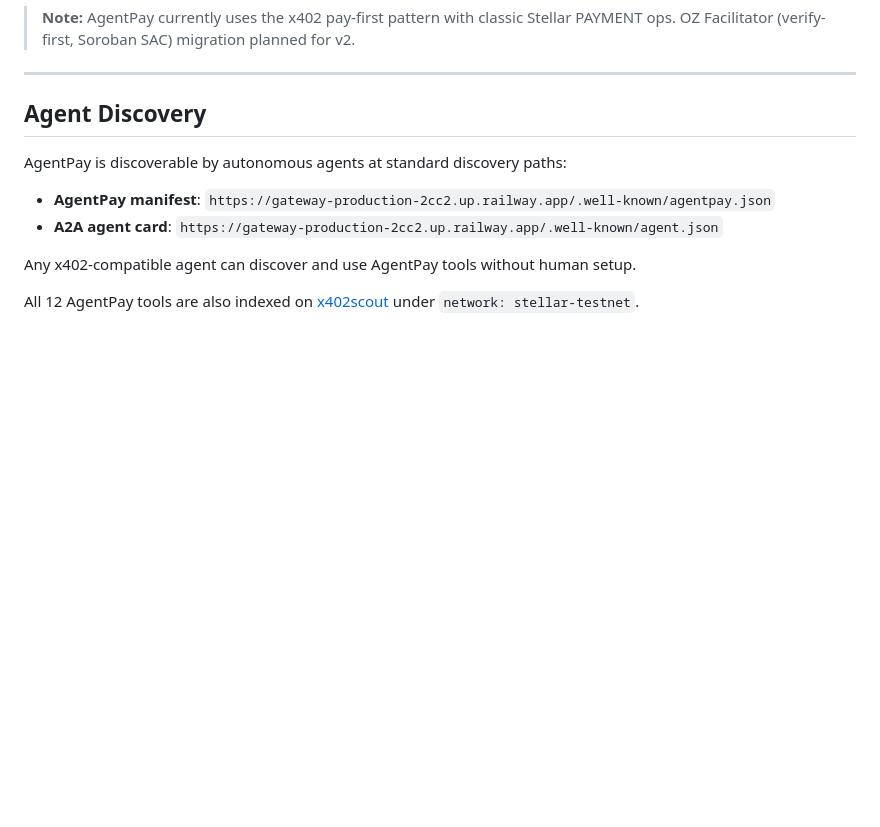
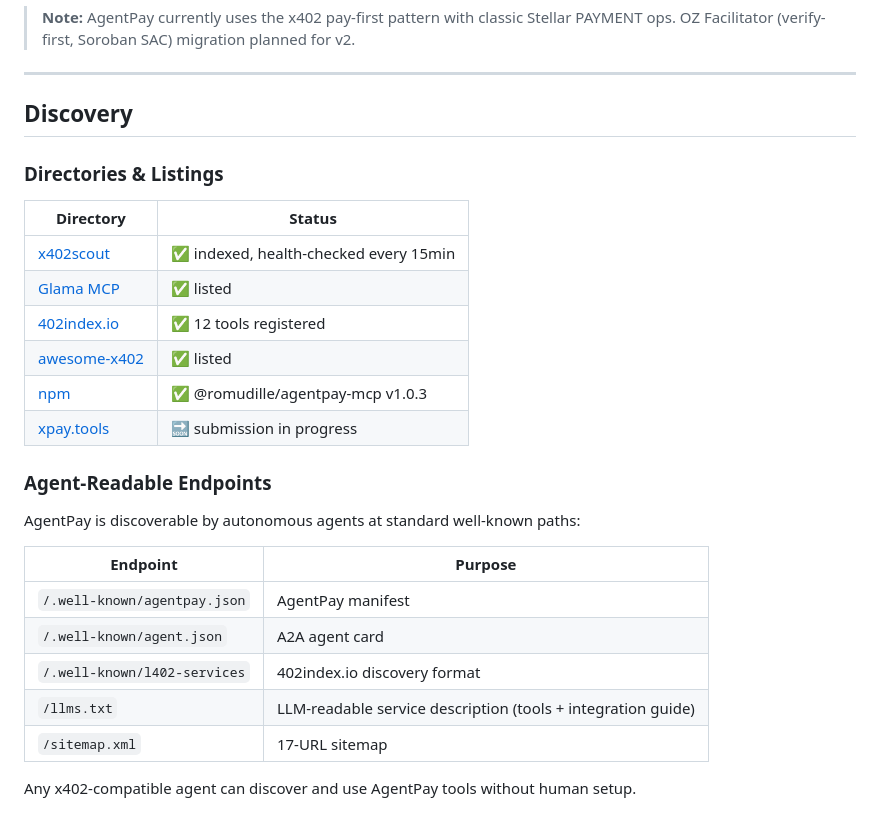
Before and after one commit to romudille-bit/agentpay, a Markdown page: README.md, the part around the change. Drawn GitHub-style; blank space fills up the shorter version.

Commit message:
docs: update discovery section — awesome-x402 listed, add xpay.tools, expand agent endpoints
- README: replace thin Agent Discovery section with full Directories table
  and Agent-Readable Endpoints table (llms.txt, l402-services, sitemap)
- awesome-x402 status: PR submitted → listed ✅
- Add xpay.tools as submission in progress
- internal notes: same status updates

```diff
--- a/README.md
+++ b/README.md
@@ -300,13 +300,29 @@ gateway (FastAPI on Railway)
 
 ---
 
-## Agent Discovery
+## Discovery
 
-AgentPay is discoverable by autonomous agents at standard discovery paths:
+### Directories & Listings
 
-- **AgentPay manifest**: `https://gateway-production-2cc2.up.railway.app/.well-known/agentpay.json`
-- **A2A agent card**: `https://gateway-production-2cc2.up.railway.app/.well-known/agent.json`
+| Directory | Status |
+|-----------|--------|
+| [x402scout](https://x402scout.com) | ✅ indexed, health-checked every 15min |
+| [Glama MCP](https://glama.ai/mcp/servers/romudille-bit/agentpay) | ✅ listed |
+| [402index.io](https://402index.io) | ✅ 12 tools registered |
+| [awesome-x402](https://github.com/xpaysh/awesome-x402) | ✅ listed |
+| [npm](https://www.npmjs.com/package/@romudille/agentpay-mcp) | ✅ @romudille/agentpay-mcp v1.0.3 |
+| [xpay.tools](https://xpay.tools) | 🔜 submission in progress |
+
+### Agent-Readable Endpoints
+
+AgentPay is discoverable by autonomous agents at standard well-known paths:
+
+| Endpoint | Purpose |
+|----------|---------|
+| `/.well-known/agentpay.json` | AgentPay manifest |
+| `/.well-known/agent.json` | A2A agent card |
+| `/.well-known/l402-services` | 402index.io discovery format |
+| `/llms.txt` | LLM-readable service description (tools + integration guide) |
+| `/sitemap.xml` | 17-URL sitemap |
 
 Any x402-compatible agent can discover and use AgentPay tools without human setup.
-
-All 12 AgentPay tools are also indexed on [x402scout](https://x402scout.com) under `network: stellar-testnet`.
```
Also changed, not shown: CLAUDE.md (+2 -2 lines), 1 other file.
